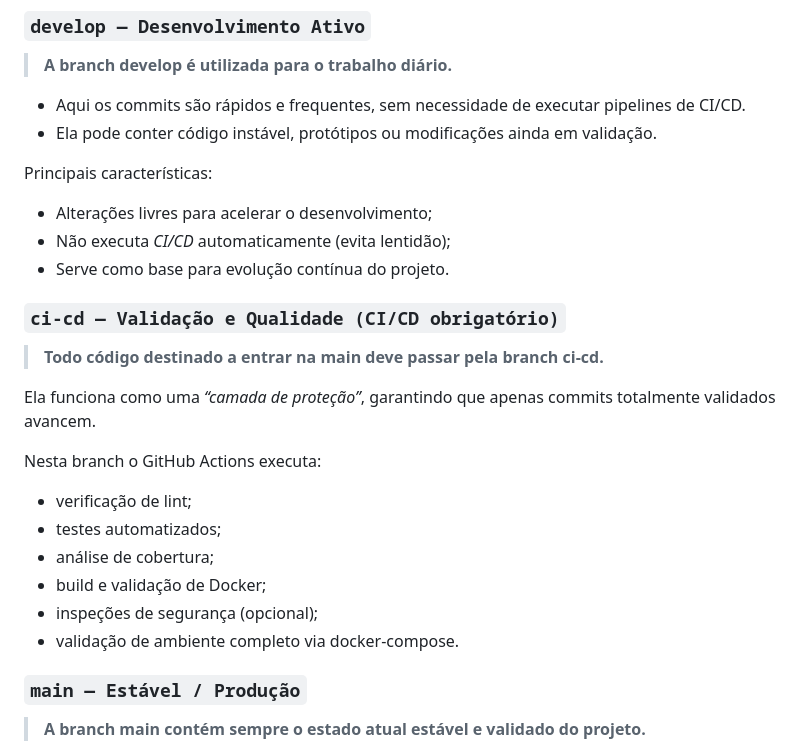
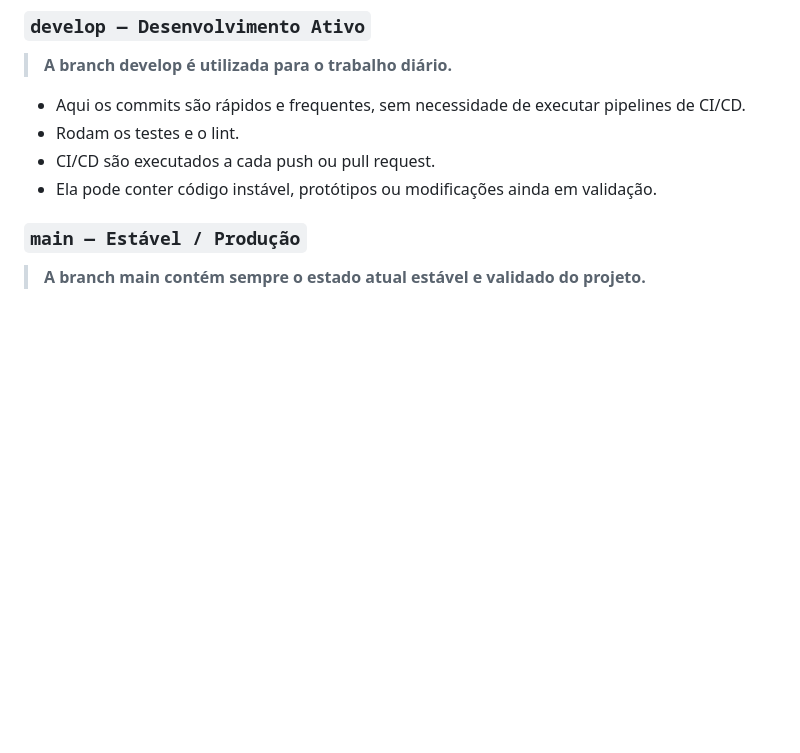
Before and after one commit to rodrigols89/rag-project, a Markdown page: README.md, the part around one of its changes. GitHub-like rendering; blank space fills up the shorter version.

Commit message:
Update git workflow

```diff
--- a/README.md
+++ b/README.md
@@ -302,28 +292,9 @@ flowchart TD
 > **A branch develop é utilizada para o trabalho diário.**
 
  - Aqui os commits são rápidos e frequentes, sem necessidade de executar pipelines de CI/CD.
+ - Rodam os testes e o lint.
+ - CI/CD são executados a cada push ou pull request.
  - Ela pode conter código instável, protótipos ou modificações ainda em validação.
-
-Principais características:
-
- - Alterações livres para acelerar o desenvolvimento;
- - Não executa *CI/CD* automaticamente (evita lentidão);
- - Serve como base para evolução contínua do projeto.
-
-### `ci-cd — Validação e Qualidade (CI/CD obrigatório)`
-
-> **Todo código destinado a entrar na main deve passar pela branch ci-cd.**
-
-Ela funciona como uma *“camada de proteção”*, garantindo que apenas commits totalmente validados avancem.
-
-Nesta branch o GitHub Actions executa:
-
- - verificação de lint;
- - testes automatizados;
- - análise de cobertura;
- - build e validação de Docker;
- - inspeções de segurança (opcional);
- - validação de ambiente completo via docker-compose.
 
 ### `main — Estável / Produção`
 
```
Also changed, not shown: other parts of README.md (+2 -12 lines).
